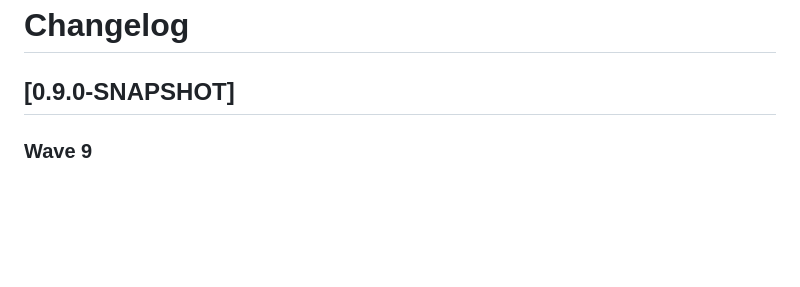
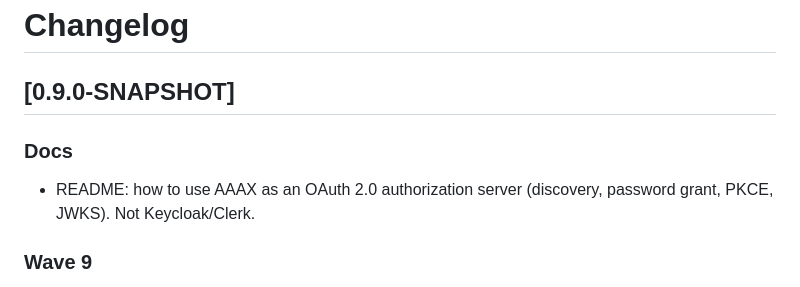
Before and after one commit to yky32/aaax, a Markdown page: CHANGELOG.md, the part around the change. Rendered like a GitHub page; blank space fills up the shorter version.

```diff
--- a/CHANGELOG.md
+++ b/CHANGELOG.md
@@ -1,6 +1,9 @@
 # Changelog
 
 ## [0.9.0-SNAPSHOT]
+
+### Docs
+- README: how to use AAAX as an OAuth 2.0 authorization server (discovery, password grant, PKCE, JWKS). Not Keycloak/Clerk.
 
 ### Wave 9
 - Loopback PKCE: SAS allows any port on seed `127.0.0.1` / `[::1]` redirect hosts (RFC 8252 §7.3). Not claimed HTTPS
```
Also changed, not shown: README.md (+33 -0 lines), docs/booklet.md (+2 -0 lines).
